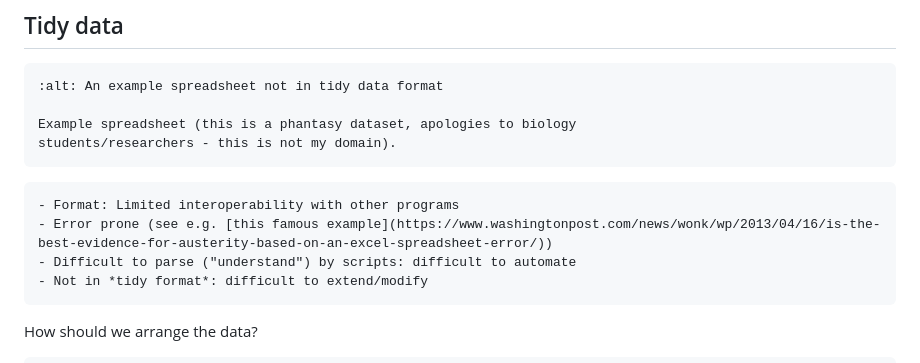
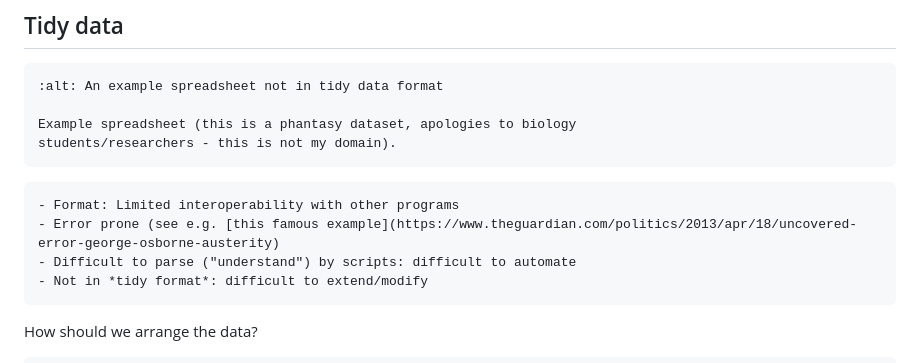
Before and after one commit to coderefinery/python-progression, a Markdown page: content/tidy-data.md, the part around the change. Rendered like a GitHub page.

Commit message:
update link in tidy-data episode

````diff
--- a/content/tidy-data.md
+++ b/content/tidy-data.md
@@ -59,7 +59,7 @@ students/researchers - this is not my domain).
 
 ```{discussion} What is the problem with storing data like this?
 - Format: Limited interoperability with other programs
-- Error prone (see e.g. [this famous example](https://www.washingtonpost.com/news/wonk/wp/2013/04/16/is-the-best-evidence-for-austerity-based-on-an-excel-spreadsheet-error/))
+- Error prone (see e.g. [this famous example](https://www.theguardian.com/politics/2013/apr/18/uncovered-error-george-osborne-austerity)
 - Difficult to parse ("understand") by scripts: difficult to automate
 - Not in *tidy format*: difficult to extend/modify
 ```
````
